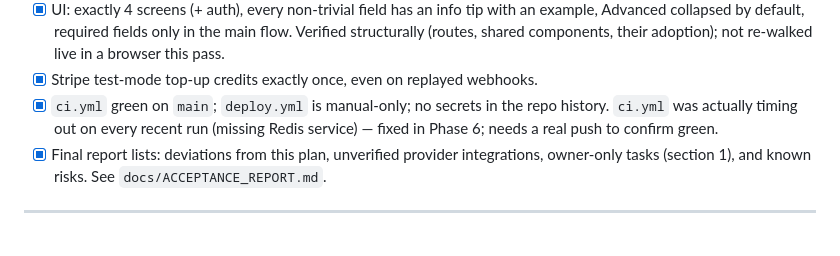
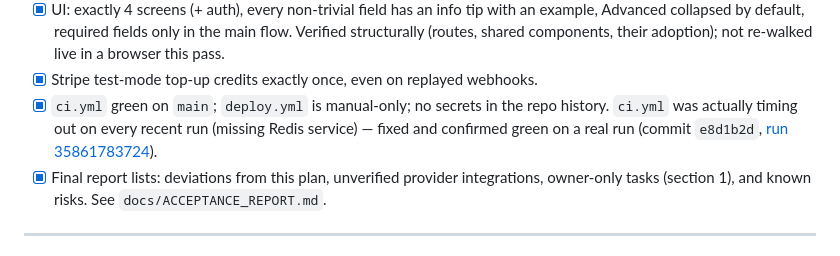
Before and after one commit to alaszi/SmartRelay, a Markdown page: MASTER_PLAN.md, the part around the change. Drawn GitHub-style.

```diff
--- a/MASTER_PLAN.md
+++ b/MASTER_PLAN.md
@@ -343,7 +343,7 @@ checklist requires.
 - [x] HMAC validation works for WooCommerce and Shopify presets. Live-verified with real signed requests against both presets.
 - [x] UI: exactly 4 screens (+ auth), every non-trivial field has an info tip with an example, Advanced collapsed by default, required fields only in the main flow. Verified structurally (routes, shared components, their adoption); not re-walked live in a browser this pass.
 - [x] Stripe test-mode top-up credits exactly once, even on replayed webhooks.
-- [x] `ci.yml` green on `main`; `deploy.yml` is manual-only; no secrets in the repo history. `ci.yml` was actually timing out on every recent run (missing Redis service) — fixed in Phase 6; needs a real push to confirm green.
+- [x] `ci.yml` green on `main`; `deploy.yml` is manual-only; no secrets in the repo history. `ci.yml` was actually timing out on every recent run (missing Redis service) — fixed and confirmed green on a real run (commit `e8d1b2d`, [run 35861783724](https://github.com/alaszi/SmartRelay/actions/runs/35861783724)).
 - [x] Final report lists: deviations from this plan, unverified provider integrations, owner-only tasks (section 1), and known risks. See `docs/ACCEPTANCE_REPORT.md`.
 
 ---
```
Also changed, not shown: docs/ACCEPTANCE_REPORT.md (+15 -19 lines).
